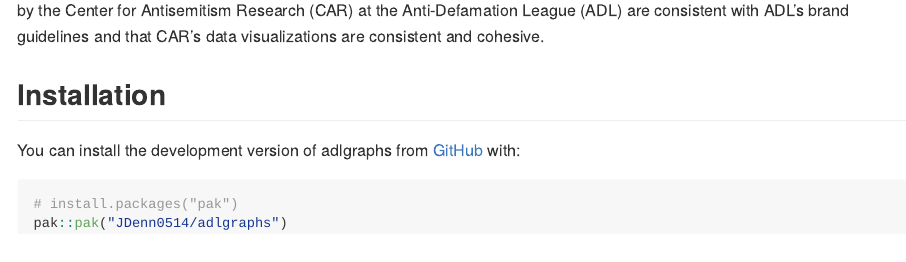
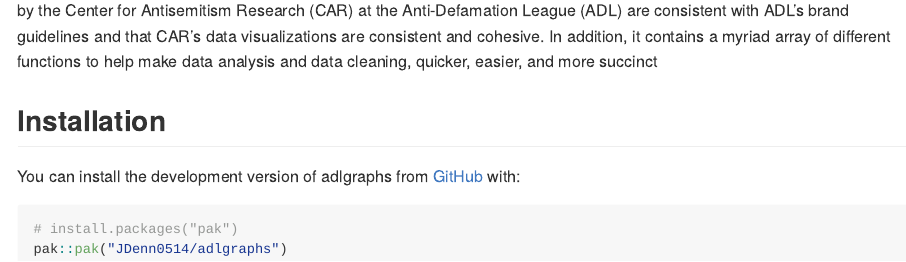
Before and after one commit to JDenn0514/adlgraphs, an R Markdown document (README.Rmd): the page in a window 1100 px wide, from 300 px down. The pictures show the output file README.md that the author committed with the source, drawn offline in the style of GitHub.

Commit message:
Updating the package's description and codebook documentation

```diff
--- a/README.Rmd
+++ b/README.Rmd
@@ -11,7 +11,9 @@
 The goal of adlgraphs is to to help ensure that the data visualizations
 produced by the Center for Antisemitism Research (CAR) at the Anti-Defamation
 League (ADL) are consistent with ADL's brand guidelines and that CAR's
-data visualizations are consistent and cohesive.
+data visualizations are consistent and cohesive. In addition, it contains a myriad
+array of different functions to help make data analysis and data cleaning,
+quicker, easier, and more succinct
 
 ## Installation
 
```
Also changed, not shown: R/codebook.R (+9 -9 lines), README.md, 2 other files.
